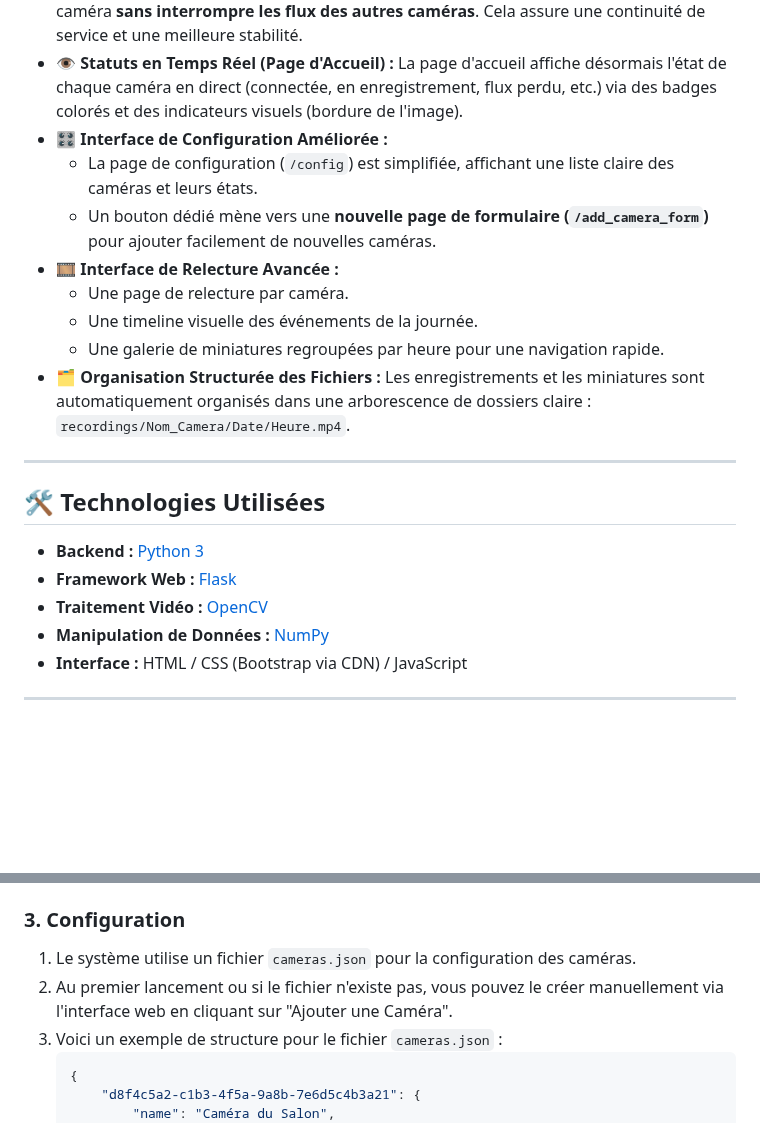
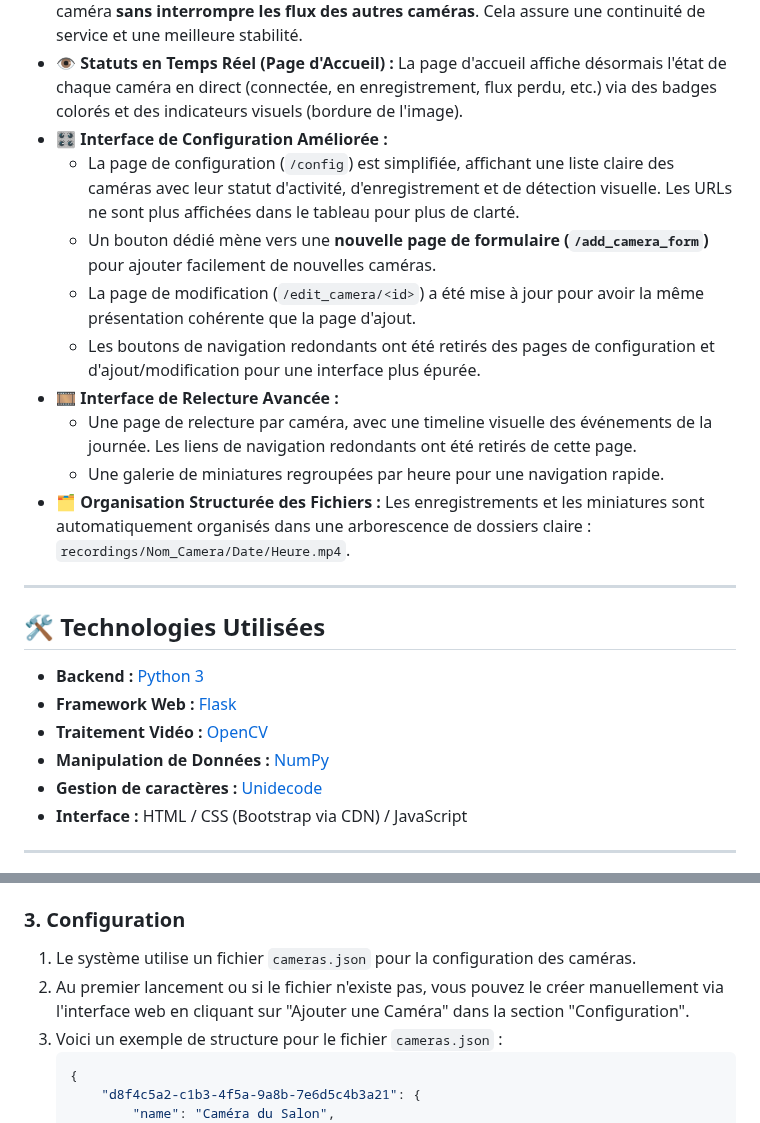
Before and after one commit to lancienanubis/vms, a Markdown page: README.md, 2 parts joined by grey strips. GitHub-like rendering; blank space fills up the shorter version.

````diff
--- a/README.md
+++ b/README.md
@@ -12,11 +12,12 @@ Ce projet est un système de gestion de vidéosurveillance (VMS) complet et auto
 *   **⚙️ Gestion Dynamique des Caméras :** Le système intègre la fonction `sync_camera_threads` qui permet d'ajouter, modifier, activer/désactiver ou supprimer une caméra **sans interrompre les flux des autres caméras**. Cela assure une continuité de service et une meilleure stabilité.
 *   **👁️ Statuts en Temps Réel (Page d'Accueil) :** La page d'accueil affiche désormais l'état de chaque caméra en direct (connectée, en enregistrement, flux perdu, etc.) via des badges colorés et des indicateurs visuels (bordure de l'image).
 *   **🎛️ Interface de Configuration Améliorée :**
-    *   La page de configuration (`/config`) est simplifiée, affichant une liste claire des caméras et leurs états.
+    *   La page de configuration (`/config`) est simplifiée, affichant une liste claire des caméras avec leur statut d'activité, d'enregistrement et de détection visuelle. Les URLs ne sont plus affichées dans le tableau pour plus de clarté.
     *   Un bouton dédié mène vers une **nouvelle page de formulaire (`/add_camera_form`)** pour ajouter facilement de nouvelles caméras.
+    *   La page de modification (`/edit_camera/<id>`) a été mise à jour pour avoir la même présentation cohérente que la page d'ajout.
+    *   Les boutons de navigation redondants ont été retirés des pages de configuration et d'ajout/modification pour une interface plus épurée.
 *   **🎞️ Interface de Relecture Avancée :**
-    *   Une page de relecture par caméra.
-    *   Une timeline visuelle des événements de la journée.
+    *   Une page de relecture par caméra, avec une timeline visuelle des événements de la journée. Les liens de navigation redondants ont été retirés de cette page.
     *   Une galerie de miniatures regroupées par heure pour une navigation rapide.
 *   **🗂️ Organisation Structurée des Fichiers :** Les enregistrements et les miniatures sont automatiquement organisés dans une arborescence de dossiers claire : `recordings/Nom_Camera/Date/Heure.mp4`.
 
@@ -28,6 +29,7 @@ Ce projet est un système de gestion de vidéosurveillance (VMS) complet et auto
 *   **Framework Web :** [Flask](https://flask.palletsprojects.com/)
 *   **Traitement Vidéo :** [OpenCV](https://opencv.org/)
 *   **Manipulation de Données :** [NumPy](https://numpy.org/)
+*   **Gestion de caractères :** [Unidecode](https://pypi.org/project/Unidecode/)
 *   **Interface :** HTML / CSS (Bootstrap via CDN) / JavaScript
 
 ---
@@ -59,7 +61,7 @@ Suivez ces étapes pour mettre en place et lancer le projet.
 ### 3. Configuration
 
 1.  Le système utilise un fichier `cameras.json` pour la configuration des caméras.
-2.  Au premier lancement ou si le fichier n'existe pas, vous pouvez le créer manuellement via l'interface web en cliquant sur "Ajouter une Caméra".
+2.  Au premier lancement ou si le fichier n'existe pas, vous pouvez le créer manuellement via l'interface web en cliquant sur "Ajouter une Caméra" dans la section "Configuration".
 3.  Voici un exemple de structure pour le fichier `cameras.json` :
     ```json
     {
````
Also changed, not shown: other parts of README.md (+7 -42 lines).
